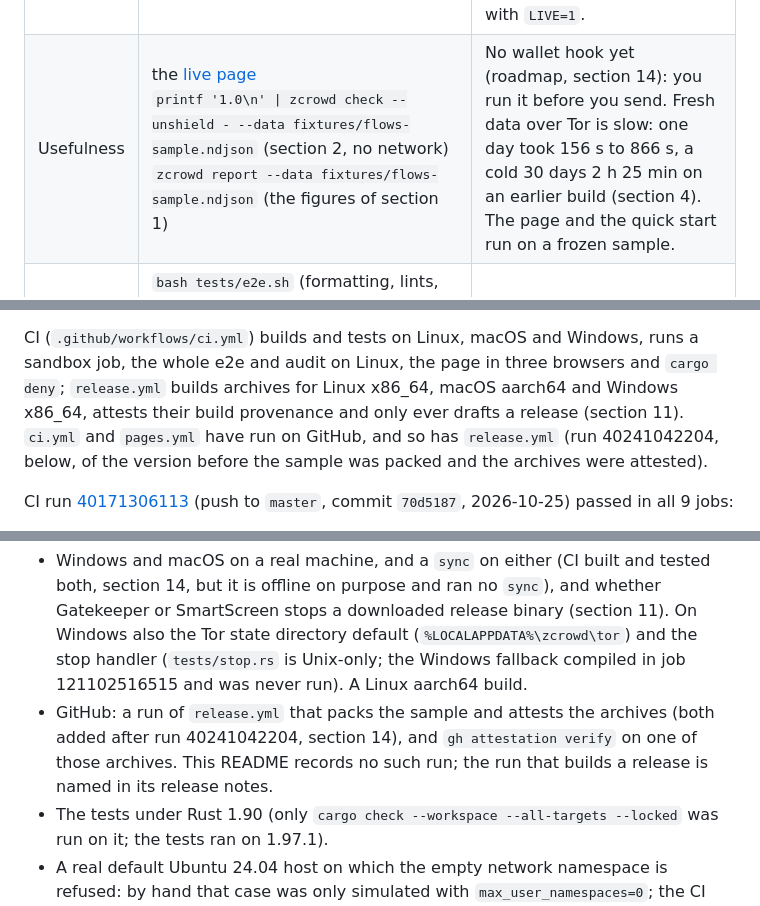
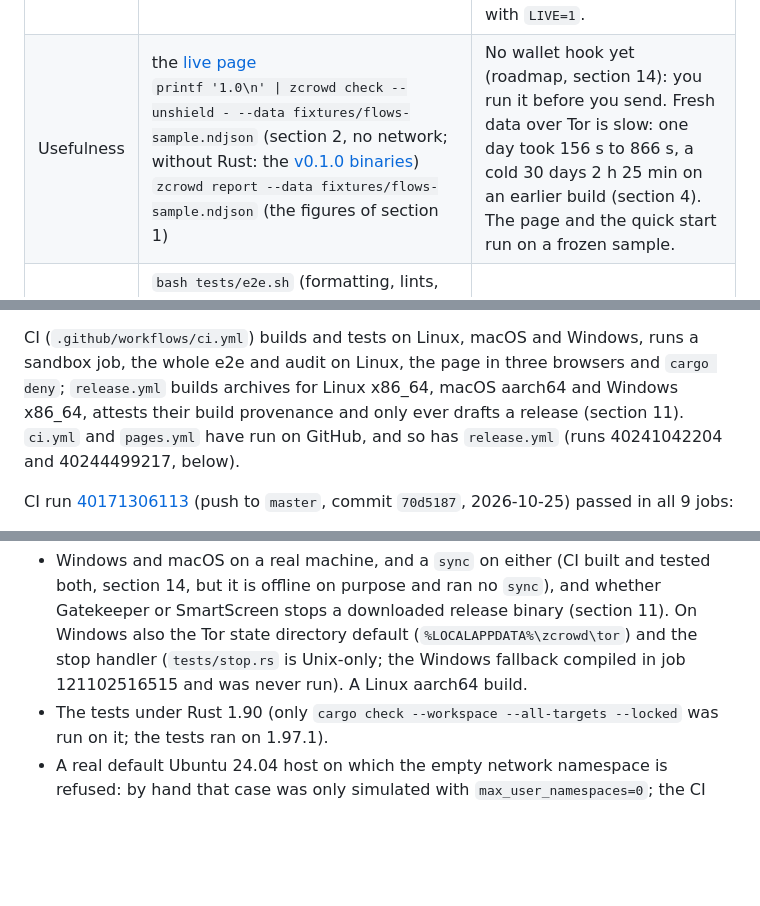
Before and after one commit to Kylne700/zcrowd, a Markdown page: README.md, 3 parts joined by grey strips. Drawn GitHub-style; blank space fills up the shorter version.

```diff
--- a/README.md
+++ b/README.md
@@ -29,7 +29,7 @@ web page. It computes only what any chain observer can already compute, for your
 | Criterion | Run or open | What remains |
 |---|---|---|
 | Privacy | `sha256sum web/index.html` (compare with section 3.1)<br>`bash tests/audit.sh` (the checks of P1 to P11 and T1, T2, T5, T7 in `docs/PRIVACY.md`: 21 `ok` lines offline, 22 with the browser test of section 12)<br>`BROWSERS=chromium,firefox,webkit node web/test/headless.mjs` (0 requests while typing; setup in section 12) | Opened from GitHub Pages the page shows GitHub your IP address, and a browser extension can read what you type; real Safari is NOT VERIFIED. `sync` is the only command that uses the network: over Tor by default, and the server still sees the block range you ask for (section 11). The live Tor leak check of the audit runs only with `LIVE=1`. |
-| Usefulness | the [live page](https://kylne700.github.io/zcrowd/)<br>`printf '1.0\n' \| zcrowd check --unshield - --data fixtures/flows-sample.ndjson` (section 2, no network)<br>`zcrowd report --data fixtures/flows-sample.ndjson` (the figures of section 1) | No wallet hook yet (roadmap, section 14): you run it before you send. Fresh data over Tor is slow: one day took 156 s to 866 s, a cold 30 days 2 h 25 min on an earlier build (section 4). The page and the quick start run on a frozen sample. |
+| Usefulness | the [live page](https://kylne700.github.io/zcrowd/)<br>`printf '1.0\n' \| zcrowd check --unshield - --data fixtures/flows-sample.ndjson` (section 2, no network; without Rust: the [v0.1.0 binaries](https://github.com/Kylne700/zcrowd/releases/tag/v0.1.0))<br>`zcrowd report --data fixtures/flows-sample.ndjson` (the figures of section 1) | No wallet hook yet (roadmap, section 14): you run it before you send. Fresh data over Tor is slow: one day took 156 s to 866 s, a cold 30 days 2 h 25 min on an earlier build (section 4). The page and the quick start run on a frozen sample. |
 | Execution | `bash tests/e2e.sh` (formatting, lints, 140 tests, the command line on the fixtures, then the audit)<br>`cargo build -p zcrowd && node web/test/parity.mjs` (the page against the Rust scoring on 1,008 cases)<br>[CI run 40238031649](https://github.com/Kylne700/zcrowd/actions/runs/40238031649) (9 jobs on Linux, macOS and Windows, on `d576004`, the page with its grammar fix) | Linux is the tested platform. macOS and Windows ran in CI only, on no real machine, and ran no `sync`. The tests under Rust 1.90 are NOT VERIFIED. |
 | Originality | `git log --max-parents=0 --format='%h %aI %s'` (the root commit, below)<br>section 10: what is credited and what differs<br>`cargo run -q --release -p zcrowd-core --example five_lines` (the library, section 7)<br>the `--to` example of section 6 (address reuse) | The idea of matching amounts is not new: section 10 credits Quesnelle (2017) and Kappos et al. (2018). |
 
@@ -1071,8 +1077,7 @@ dev-dependencies, for its tests only. SQLite is bundled, so a C compiler is need
 CI (`.github/workflows/ci.yml`) builds and tests on Linux, macOS and Windows, runs a sandbox job, the whole e2e and audit
 on Linux, the page in three browsers and `cargo deny`; `release.yml` builds archives for Linux x86_64, macOS aarch64 and
 Windows x86_64, attests their build provenance and only ever drafts a release (section 11). `ci.yml` and `pages.yml` have run
-on GitHub, and so has `release.yml` (run 40241042204, below, of the version before the sample was packed and the archives were
-attested).
+on GitHub, and so has `release.yml` (runs 40241042204 and 40244499217, below).
 
 CI run [40171306113](https://github.com/Kylne700/zcrowd/actions/runs/40171306113) (push to `master`, commit `70d5187`,
 2026-10-25) passed in all 9 jobs:
@@ -1126,9 +1143,6 @@ Platforms and publishing
   purpose and ran no `sync`), and whether Gatekeeper or SmartScreen stops a downloaded release binary (section 11). On Windows also the Tor state directory default (`%LOCALAPPDATA%\zcrowd\tor`) and the stop
   handler (`tests/stop.rs` is Unix-only; the Windows fallback compiled in job 121102516515 and was never run). A Linux
   aarch64 build.
-- GitHub: a run of `release.yml` that packs the sample and attests the archives (both added after run 40241042204, section 14),
-  and `gh attestation verify` on one of those archives. This README records no such run; the run that builds a release is
-  named in its release notes.
 - The tests under Rust 1.90 (only `cargo check --workspace --all-targets --locked` was run on it; the tests ran on 1.97.1).
 - A real default Ubuntu 24.04 host on which the empty network namespace is refused: by hand that case was only simulated
   with `max_user_namespaces=0`; the CI runner of job 121102516415 (`apparmor_restrict_unprivileged_userns=1`) still gave
```
Also changed, not shown: other parts of README.md (+22 -4 lines), docs/PRIVACY.md (+3 -3 lines).
